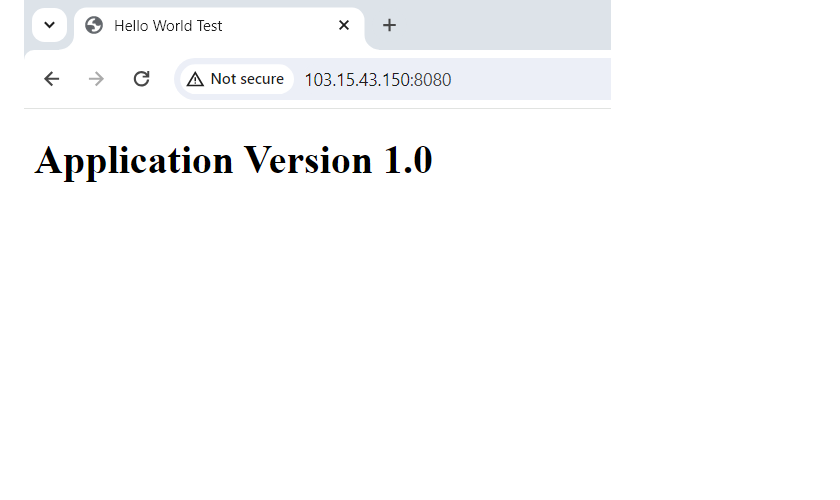
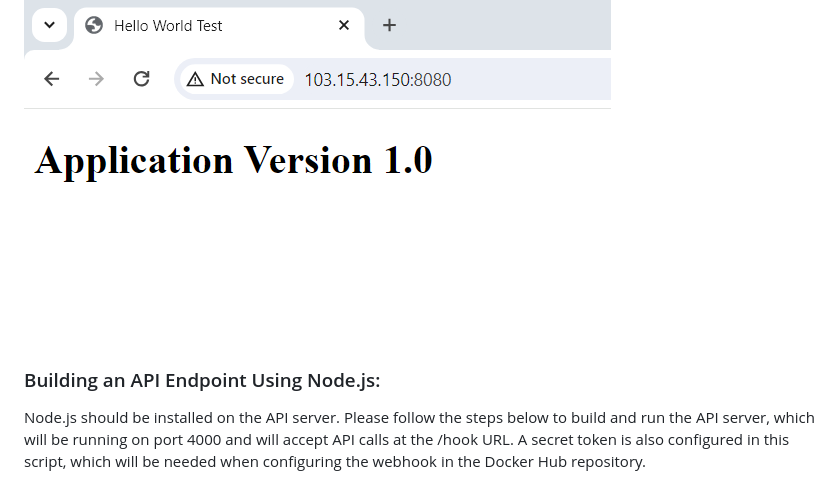
Before and after one commit to kabbo06/webhook-api-endpoint, a Markdown page: README.md, the part around the change. GitHub-like rendering; blank space fills up the shorter version.

```diff
--- a/README.md
+++ b/README.md
@@ -67,3 +67,6 @@ sudo docker run -d --name test -p 8080:80 kabbo06/hello_world_test:latest
 ### Verify that our application is running:
 
 ![](/images/img1.2.png)
+
+### Building an API Endpoint Using Node.js:
+Node.js should be installed on the API server. Please follow the steps below to build and run the API server, which will be running on port 4000 and will accept API calls at the /hook URL. A secret token is also configured in this script, which will be needed when configuring the webhook in the Docker Hub repository.
```
